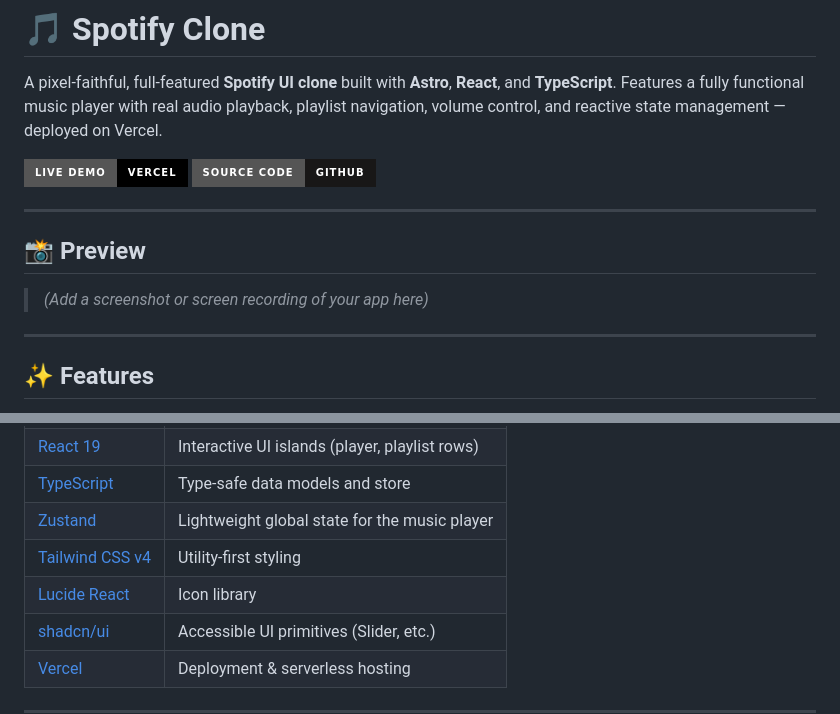
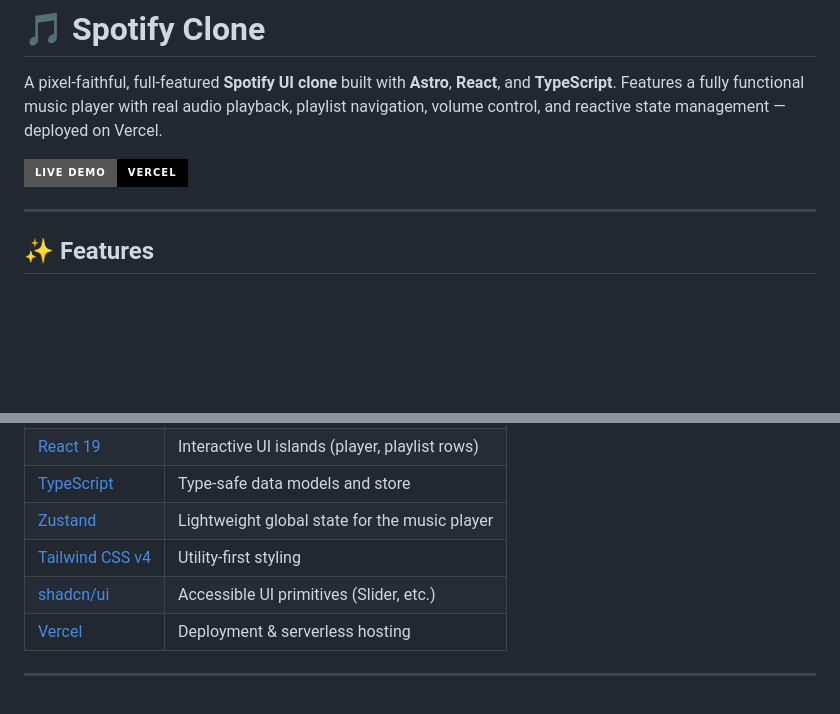
Before and after one commit to Bruno2204/spotify-clone, a Markdown page: README.md, 2 parts joined by grey strips. GitHub-like rendering; badges without logos; blank space fills up the shorter version.

```diff
--- a/README.md
+++ b/README.md
@@ -3,13 +3,6 @@
 A pixel-faithful, full-featured **Spotify UI clone** built with **Astro**, **React**, and **TypeScript**. Features a fully functional music player with real audio playback, playlist navigation, volume control, and reactive state management — deployed on Vercel.
 
 [![Live Demo](https://img.shields.io/badge/Live%20Demo-Vercel-black?style=for-the-badge&logo=vercel)](https://spotify-clone-seven-rho-55.vercel.app/)
-[![GitHub Repo](https://img.shields.io/badge/Source%20Code-GitHub-181717?style=for-the-badge&logo=github)](https://github.com/Bruno2204/spotify-clone)
-
----
-
-## 📸 Preview
-
-> _(Add a screenshot or screen recording of your app here)_
 
 ---
 
@@ -36,7 +29,6 @@ A pixel-faithful, full-featured **Spotify UI clone** built with **Astro**, **Rea
 | [TypeScript](https://www.typescriptlang.org/) | Type-safe data models and store                |
 | [Zustand](https://github.com/pmndrs/zustand)  | Lightweight global state for the music player  |
 | [Tailwind CSS v4](https://tailwindcss.com/)   | Utility-first styling                          |
-| [Lucide React](https://lucide.dev/)           | Icon library                                   |
 | [shadcn/ui](https://ui.shadcn.com/)           | Accessible UI primitives (Slider, etc.)        |
 | [Vercel](https://vercel.com/)                 | Deployment & serverless hosting                |
 
```
